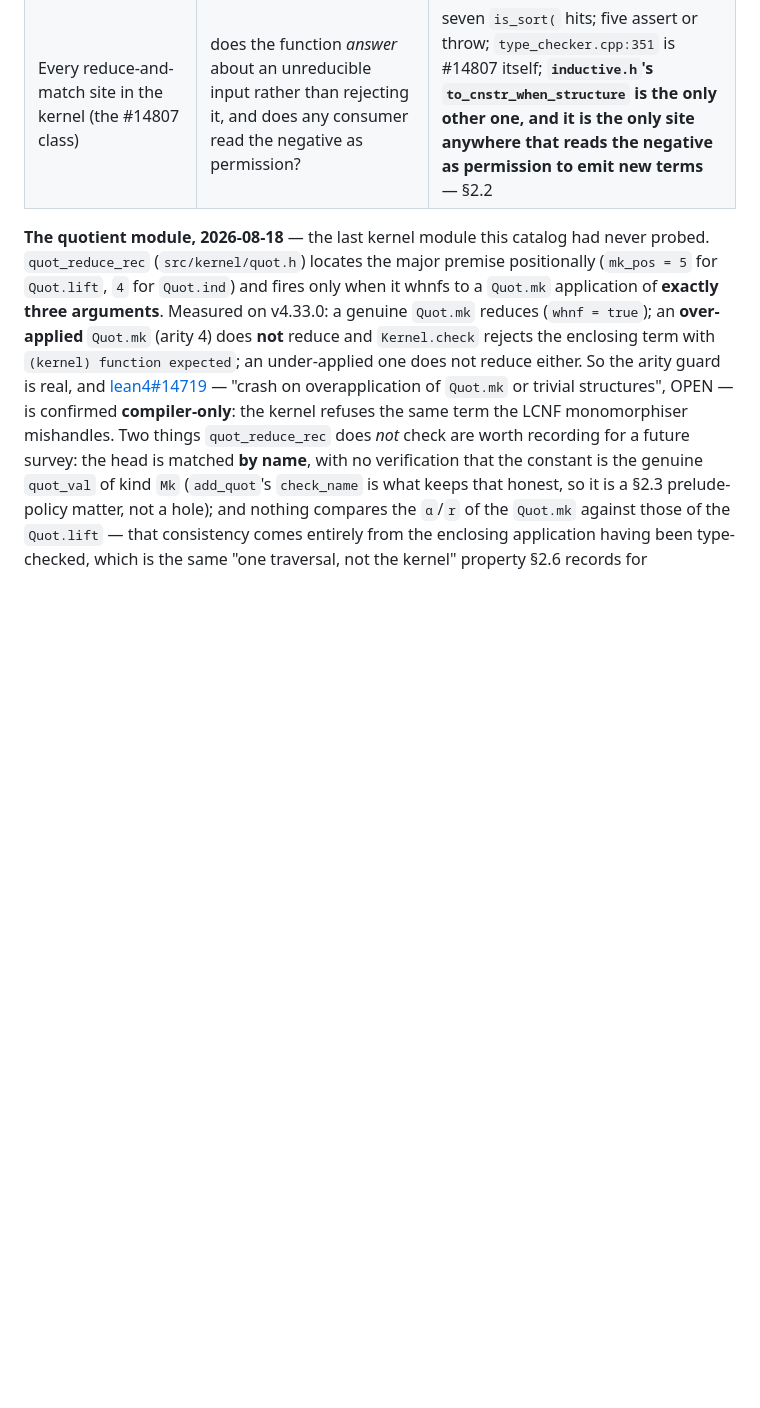
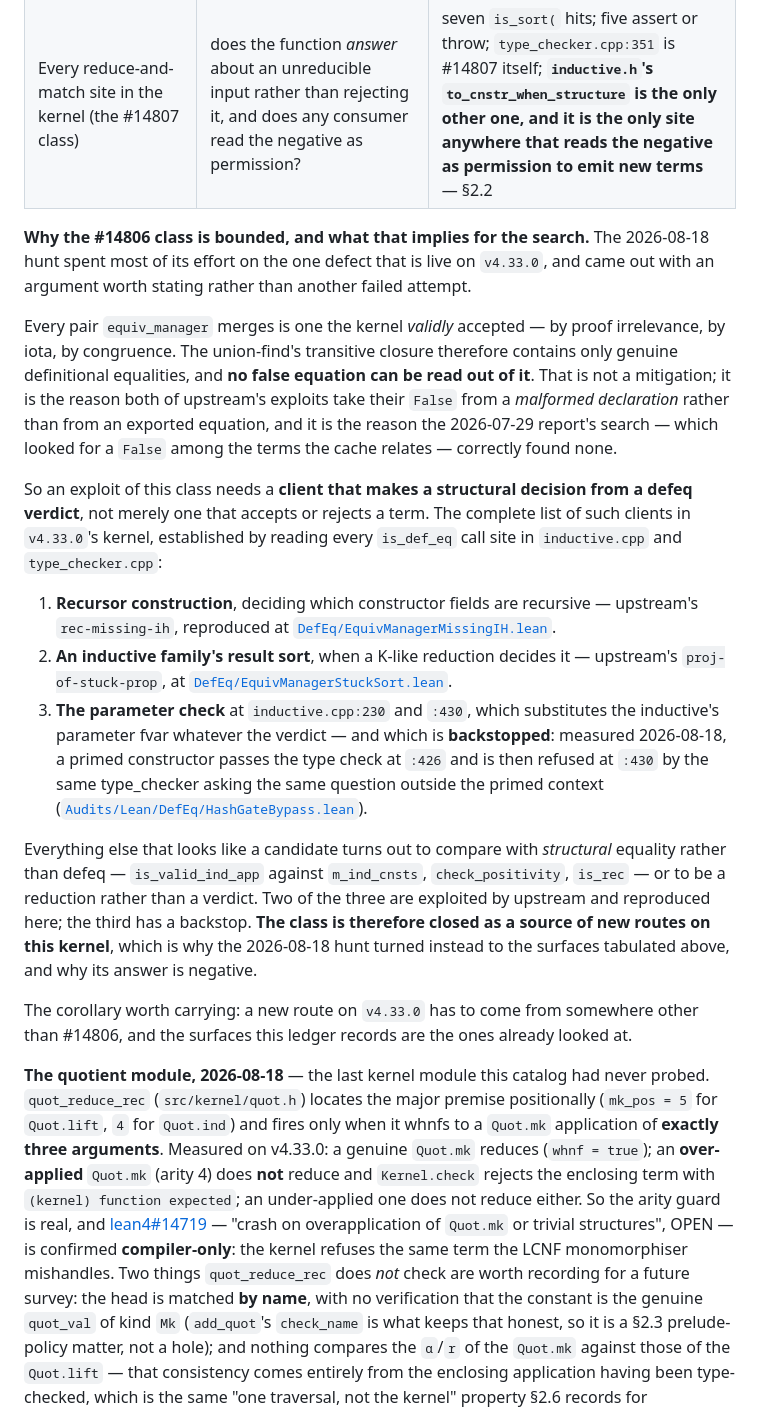
Before and after one commit to VladimirReshetnikov/Shenanigans, a Markdown page: CATALOG.md, the part around the change. GitHub-like rendering; blank space fills up the shorter version.

Commit message:
Why the #14806 class is closed, which is the strongest form of the negative
The hunt's answer is negative and this records the reason rather than just the
outcome.

Every pair equiv_manager merges is one the kernel validly accepted -- by proof
irrelevance, by iota, by congruence. The transitive closure therefore contains
only genuine definitional equalities, and no false equation can be read out of
it. That is why both of upstream's exploits take their False from a malformed
DECLARATION rather than from an exported equation, and why the 2026-07-29
report's search -- which looked for a False among the terms the cache relates --
correctly found none.

So an exploit of this class needs a client that makes a STRUCTURAL DECISION from
a defeq verdict, not one that merely accepts or rejects a term. Reading every
is_def_eq call site in inductive.cpp and type_checker.cpp on v4.33.0, there are
exactly three:

  1. recursor construction, deciding which constructor fields are recursive --
     upstream's rec-missing-ih, reproduced here;
  2. an inductive family's result sort, when a K-like reduction decides it --
     upstream's proj-of-stuck-prop, reproduced here;
  3. the parameter check at inductive.cpp:230 and :430 -- and that one is
     BACKSTOPPED, measured today: a primed constructor passes the type check at
     :426 and is then refused at :430 by the same type_checker asking the same
     question outside the primed context.

Everything else that looks like a candidate compares with structural equality
rather than defeq (is_valid_ind_app against m_ind_cnsts, check_positivity,
is_rec) or is a reduction rather than a verdict.

Two of the three are already exploited upstream and landed here; the third has a
backstop. The class is closed as a source of new routes on this kernel. That is
why the hunt turned to the other surfaces in the ledger, and why its answer is
negative -- a new route on v4.33.0 has to come from somewhere other than #14806.

Co-Authored-By: Claude Opus 5 <noreply@anthropic.com>

```diff
--- a/CATALOG.md
+++ b/CATALOG.md
@@ -1214,6 +1214,50 @@ declaration**. What it ruled out:
 | Mode flags versus caches, beyond `equiv_manager` | `infer_only`, `cheap_rec`/`cheap_proj`, `m_eager_reduce`, `m_definition_safety` against the keys of `m_infer_type`, `m_whnf`, `m_whnf_core`, `m_failure`, `m_unfold` | one anomaly — `m_eager_reduce` is not part of `m_eqv_manager`'s key, so an eager-only verdict is consumable by a later non-eager query in the same declaration — and no route past it |
 | Every reduce-and-match site in the kernel (the #14807 class) | does the function *answer* about an unreducible input rather than rejecting it, and does any consumer read the negative as permission? | seven `is_sort(` hits; five assert or throw; `type_checker.cpp:351` is #14807 itself; **`inductive.h`'s `to_cnstr_when_structure` is the only other one, and it is the only site anywhere that reads the negative as permission to emit new terms** — §2.2 |
 
+**Why the #14806 class is bounded, and what that implies for the search.** The
+2026-08-18 hunt spent most of its effort on the one defect that is live on
+`v4.33.0`, and came out with an argument worth stating rather than another
+failed attempt.
+
+Every pair `equiv_manager` merges is one the kernel *validly* accepted — by
+proof irrelevance, by iota, by congruence. The union-find's transitive closure
+therefore contains only genuine definitional equalities, and **no false equation
+can be read out of it**. That is not a mitigation; it is the reason both of
+upstream's exploits take their `False` from a *malformed declaration* rather
+than from an exported equation, and it is the reason the 2026-07-29 report's
+search — which looked for a `False` among the terms the cache relates —
+correctly found none.
+
+So an exploit of this class needs a **client that makes a structural decision
+from a defeq verdict**, not merely one that accepts or rejects a term. The
+complete list of such clients in `v4.33.0`'s kernel, established by reading every
+`is_def_eq` call site in `inductive.cpp` and `type_checker.cpp`:
+
+1. **Recursor construction**, deciding which constructor fields are recursive —
+   upstream's `rec-missing-ih`, reproduced at
+   [`DefEq/EquivManagerMissingIH.lean`](KernelDefects/Lean/DefEq/EquivManagerMissingIH.lean).
+2. **An inductive family's result sort**, when a K-like reduction decides it —
+   upstream's `proj-of-stuck-prop`, at
+   [`DefEq/EquivManagerStuckSort.lean`](KernelDefects/Lean/DefEq/EquivManagerStuckSort.lean).
+3. **The parameter check** at `inductive.cpp:230` and `:430`, which substitutes
+   the inductive's parameter fvar whatever the verdict — and which is
+   **backstopped**: measured 2026-08-18, a primed constructor passes the type
+   check at `:426` and is then refused at `:430` by the same type_checker asking
+   the same question outside the primed context
+   ([`Audits/Lean/DefEq/HashGateBypass.lean`](Audits/Lean/DefEq/HashGateBypass.lean)).
+
+Everything else that looks like a candidate turns out to compare with
+*structural* equality rather than defeq — `is_valid_ind_app` against
+`m_ind_cnsts`, `check_positivity`, `is_rec` — or to be a reduction rather than a
+verdict. Two of the three are exploited by upstream and reproduced here; the
+third has a backstop. **The class is therefore closed as a source of new routes
+on this kernel**, which is why the 2026-08-18 hunt turned instead to the
+surfaces tabulated above, and why its answer is negative.
+
+The corollary worth carrying: a new route on `v4.33.0` has to come from
+somewhere other than #14806, and the surfaces this ledger records are the ones
+already looked at.
+
 **The quotient module, 2026-08-18** — the last kernel module this catalog had
 never probed. `quot_reduce_rec` (`src/kernel/quot.h`) locates the major premise
 positionally (`mk_pos = 5` for `Quot.lift`, `4` for `Quot.ind`) and fires only
```
